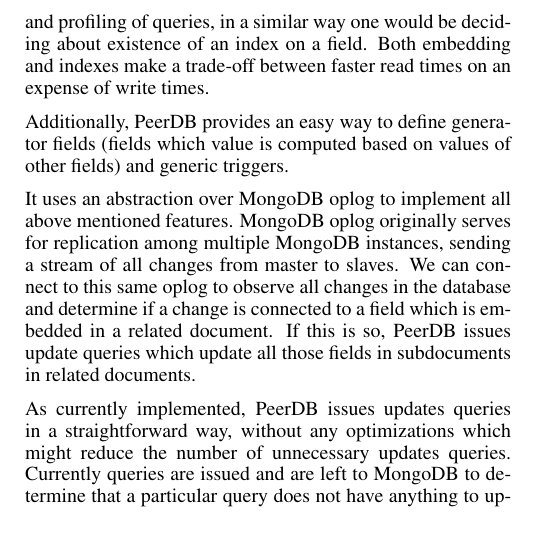
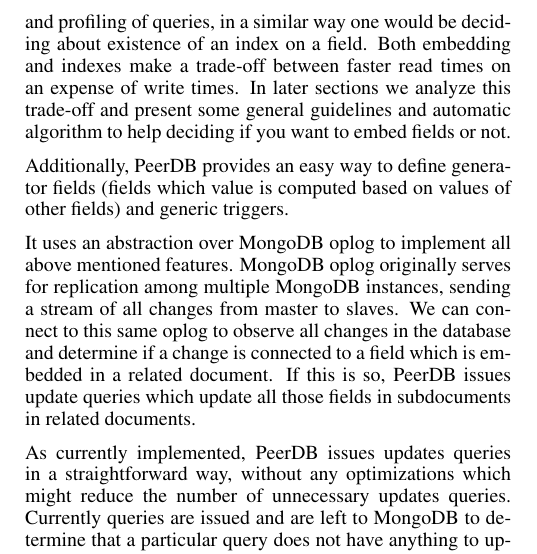
Before and after one commit to aksp/cs262a-paper, a LaTeX document (main.tex, which reads peerdb_description.tex): part of one column of page 3 of 4, cut so that both start at the same text. Compiled offline with pdfLaTeX.

Commit message:
Mention automatic algorithm.

```diff
--- a/peerdb_description.tex
+++ b/peerdb_description.tex
@@ -6,6 +6,7 @@
 Currently, PeerDB requires programmer to decide if and which fields to embed.
 That decision can often be made on program's logic and profiling of queries, in a similar way one would be deciding about existence of an index on a field.
 Both embedding and indexes make a trade-off between faster read times on an expense of write times.
+In later sections we analyze this trade-off and present some general guidelines and automatic algorithm to help deciding if you want to embed fields or not.
 
 Additionally, PeerDB provides an easy way to define generator fields (fields which value is computed based on values of other fields) and generic triggers.
 
```
